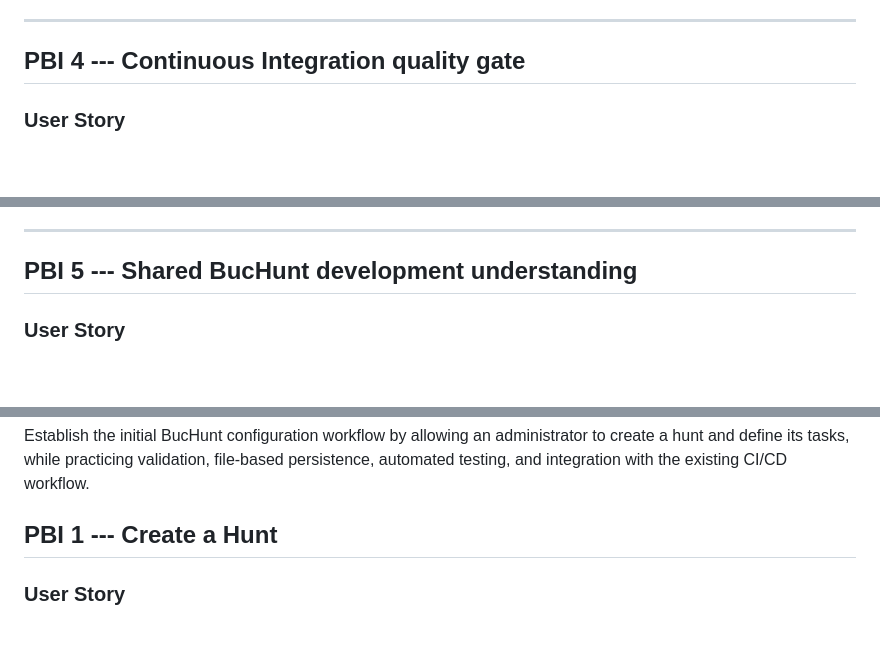
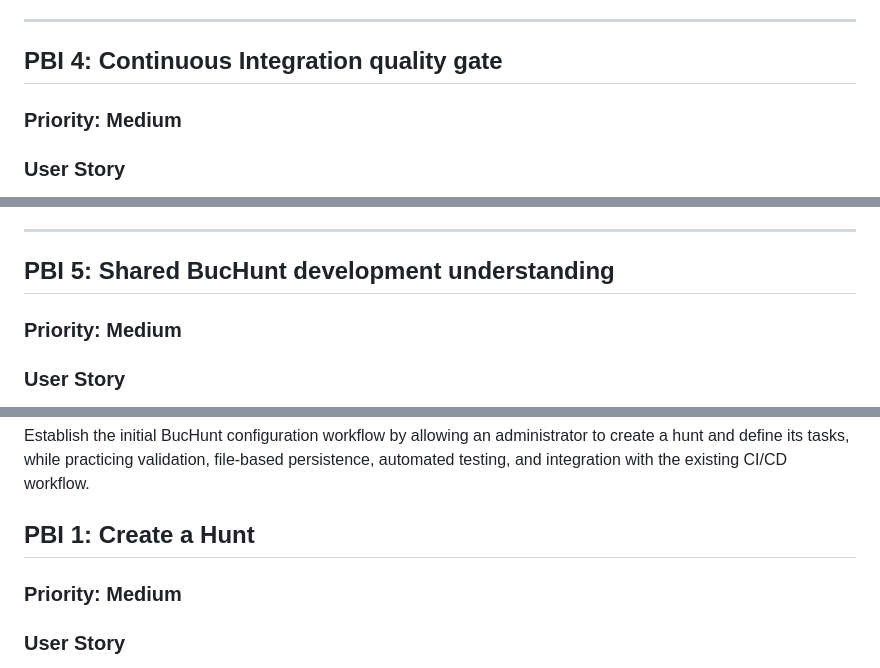
Before and after one commit to Kinser-Most-Wanted/BucHunt, a Markdown page: pbis/BucHunt_PBIs.md, 3 parts joined by grey strips. Drawn GitHub-style; blank space fills up the shorter version.

```diff
--- a/pbis/BucHunt_PBIs.md
+++ b/pbis/BucHunt_PBIs.md
@@ -86,7 +92,9 @@ evolves.
 
 ------------------------------------------------------------------------
 
-## PBI 4 --- Continuous Integration quality gate
+## PBI 4: Continuous Integration quality gate
+
+### Priority: Medium
 
 ### User Story
 
@@ -108,7 +116,9 @@ integrated.
 
 ------------------------------------------------------------------------
 
-## PBI 5 --- Shared BucHunt development understanding
+## PBI 5: Shared BucHunt development understanding
+
+### Priority: Medium
 
 ### User Story
 
@@ -143,7 +153,9 @@ administrator to create a hunt and define its tasks, while practicing
 validation, file-based persistence, automated testing, and integration
 with the existing CI/CD workflow.
 
-## PBI 1 --- Create a Hunt
+## PBI 1: Create a Hunt
+
+### Priority: Medium
 
 ### User Story
 
```
Also changed, not shown: other parts of pbis/BucHunt_PBIs.md (+48 -32 lines).
